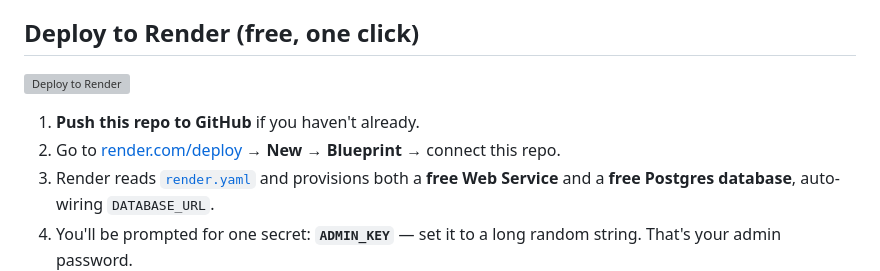
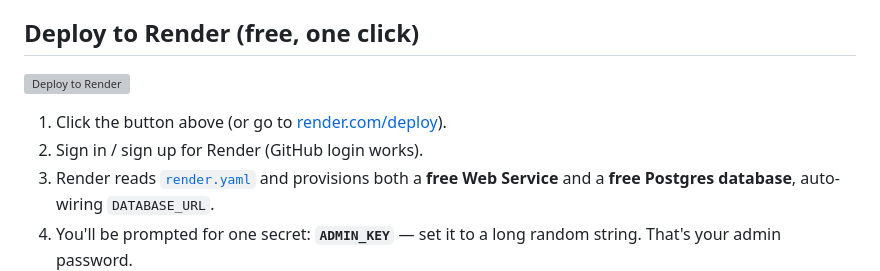
Before and after one commit to noam-a11y/wankers-nba-bracket, a Markdown page: README.md, the part around one of its changes. GitHub-like rendering; grey boxes are pictures that could not be loaded.

```diff
--- a/README.md
+++ b/README.md
@@ -18,6 +18,6 @@ March Madness-style bracket pool for the 2026 NBA Playoffs. Players register, pi
 
-1. **Push this repo to GitHub** if you haven't already.
-2. Go to [render.com/deploy](https://render.com/deploy) → **New → Blueprint** → connect this repo.
+1. Click the button above (or go to [render.com/deploy](https://render.com/deploy?repo=https://github.com/noam-a11y/wankers-nba-bracket)).
+2. Sign in / sign up for Render (GitHub login works).
 3. Render reads [`render.yaml`](./render.yaml) and provisions both a **free Web Service** and a **free Postgres database**, auto-wiring `DATABASE_URL`.
 4. You'll be prompted for one secret: **`ADMIN_KEY`** — set it to a long random string. That's your admin password.
 5. Click **Apply**. First deploy takes ~3 minutes.
```
Also changed, not shown: other parts of README.md (+1 -1 lines).
